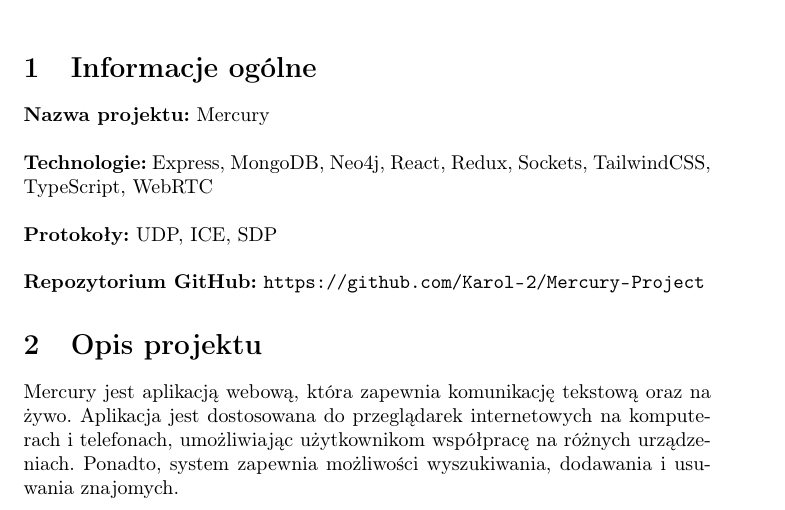
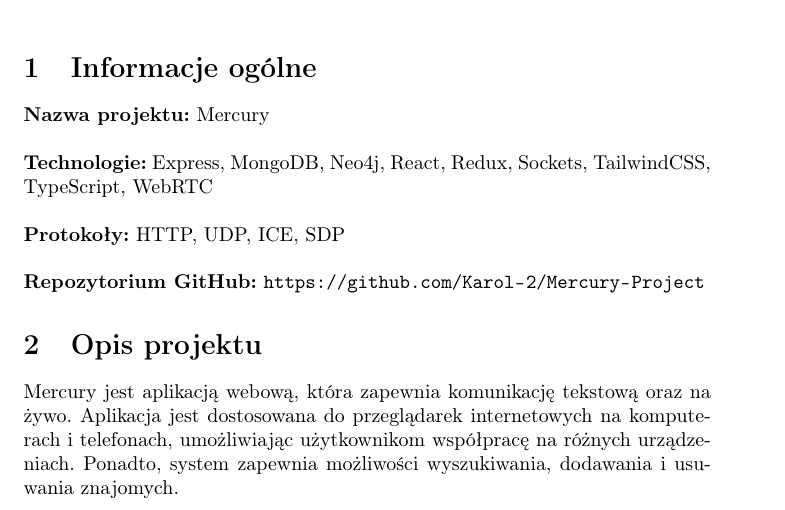
Before and after one commit to Karol-2/Mercury-Project, a LaTeX document (documentation/Dokumentacja_Projektu.tex): part of page 1 of 12, cut so that both start at the same text. Compiled offline with pdfLaTeX.

Commit message:
Add HTTP protocol

```diff
--- a/documentation/Dokumentacja_Projektu.tex
+++ b/documentation/Dokumentacja_Projektu.tex
@@ -27,7 +27,7 @@
 \textbf{Technologie:} Express, MongoDB, Neo4j, React, Redux, Sockets, TailwindCSS, TypeScript, WebRTC
 \\
 \\
-\textbf{Protokoły:} UDP, ICE, SDP
+\textbf{Protokoły:} HTTP, UDP, ICE, SDP
 \\
 \\
 \textbf{Repozytorium GitHub:}
```
